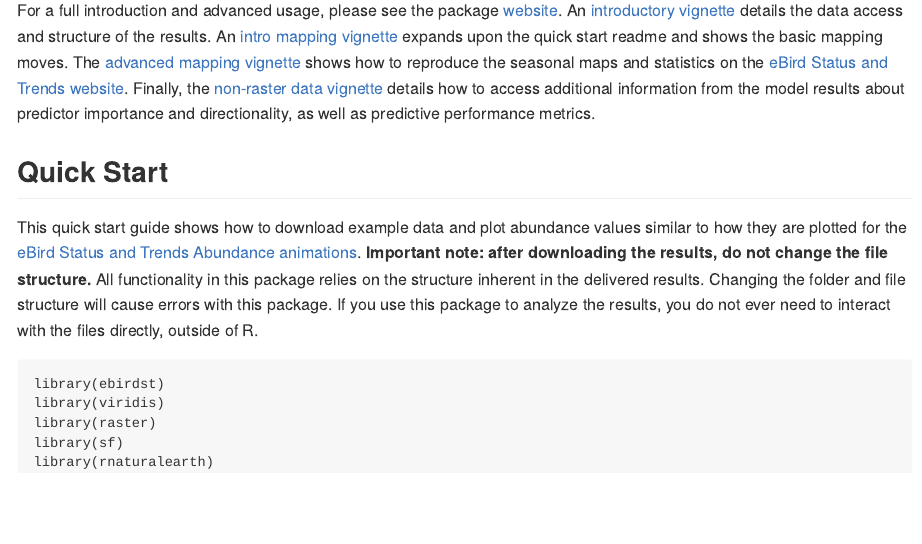
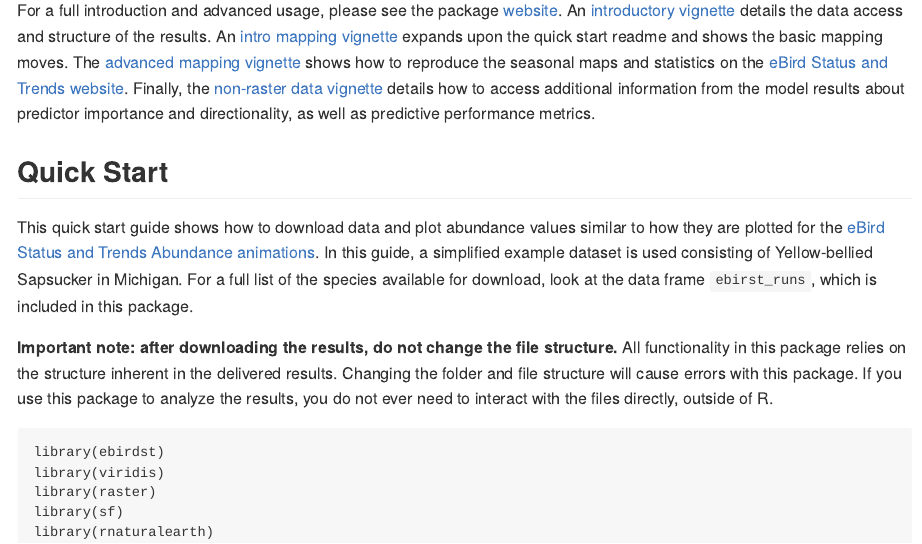
Before and after one commit to CornellLabofOrnithology/ebirdst, an R Markdown document (README.Rmd): the page in a window 1100 px wide, from 540 px down. The pictures show the output file README.md that the author committed with the source, drawn offline in the style of GitHub; badge pictures from the web are left out.

Commit message:
mention species list in ebirdst in README and vignette

````diff
--- a/README.Rmd
+++ b/README.Rmd
@@ -46,7 +46,9 @@ For a full introduction and advanced usage, please see the package [website](htt
 
 ## Quick Start
 
-This quick start guide shows how to download example data and plot abundance values similar to how they are plotted for the [eBird Status and Trends Abundance animations](https://ebird.org/science/status-and-trends/woothr/abundance-map-weekly). **Important note: after downloading the results, do not change the file structure.** All functionality in this package relies on the structure inherent in the delivered results. Changing the folder and file structure will cause errors with this package. If you use this package to analyze the results, you do not ever need to interact with the files directly, outside of R.
+This quick start guide shows how to download data and plot abundance values similar to how they are plotted for the [eBird Status and Trends Abundance animations](https://ebird.org/science/status-and-trends/woothr/abundance-map-weekly). In this guide, a simplified example dataset is used consisting of Yellow-bellied Sapsucker in Michigan. For a full list of the species available for download, look at the data frame `ebirst_runs`, which is included in this package.
+
+**Important note: after downloading the results, do not change the file structure.** All functionality in this package relies on the structure inherent in the delivered results. Changing the folder and file structure will cause errors with this package. If you use this package to analyze the results, you do not ever need to interact with the files directly, outside of R.
 
 ```{r quick_start}
 library(ebirdst)
````
Also changed, not shown: vignettes/ebirdst-introduction.Rmd (+2 -0 lines), README.md, 51 other files.
